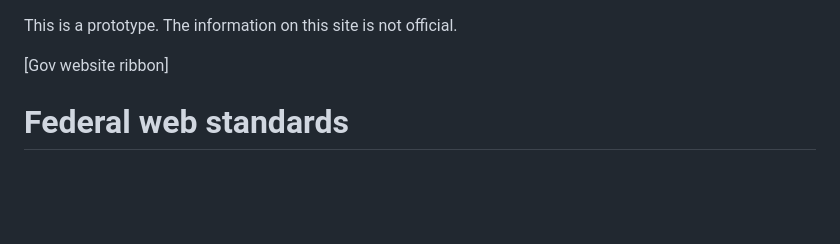
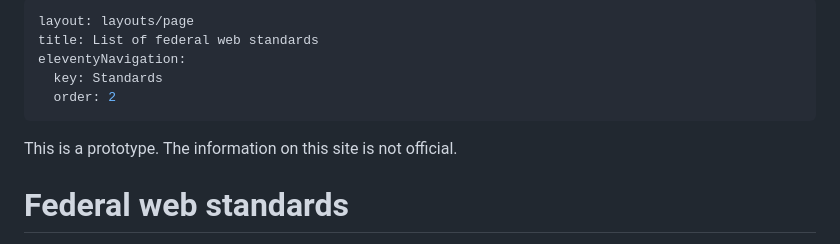
Before and after one commit to GSA-TTS/federal-website-standards, a Markdown page: standards/index.md, the part around the change. Rendered like a GitHub page; blank space fills up the shorter version.

```diff
--- a/standards/index.md
+++ b/standards/index.md
@@ -1,6 +1,12 @@
+---
+layout: layouts/page
+title: List of federal web standards
+eleventyNavigation:
+  key: Standards
+  order: 2
+---
+
 This is a prototype. The information on this site is not official.
-
-[Gov website ribbon]
 
 # Federal web standards
 
```
